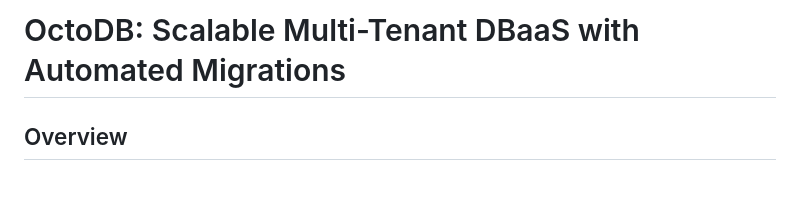
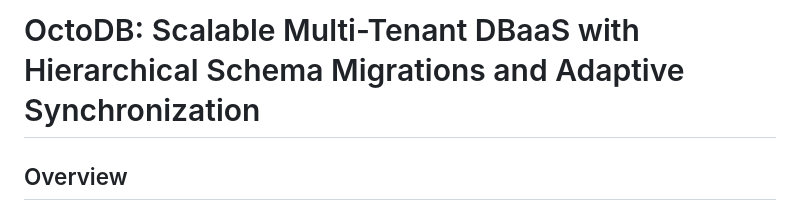
Before and after one commit to sumedhsp/OctoDB, a Markdown page: README.md, the part around the change. Rendered like a GitHub page; blank space fills up the shorter version.

Commit message:
Updated the title of the project

```diff
--- a/README.md
+++ b/README.md
@@ -1,4 +1,4 @@
-# OctoDB: Scalable Multi-Tenant DBaaS with Automated Migrations
+# OctoDB: Scalable Multi-Tenant DBaaS with Hierarchical Schema Migrations and Adaptive Synchronization
 
 ## Overview
 **OctoDB** is a multi-tenant Database-as-a-Service (DBaaS) solution designed for modern cloud-based applications. It addresses challenges like dynamic tenant onboarding, schema migrations, and database security by combining scalability, flexibility, and automation.
```
